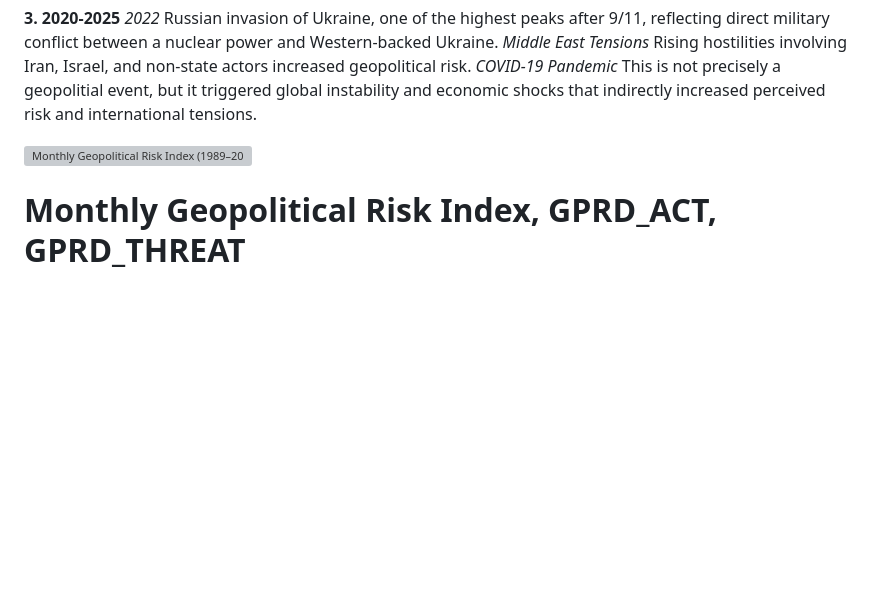
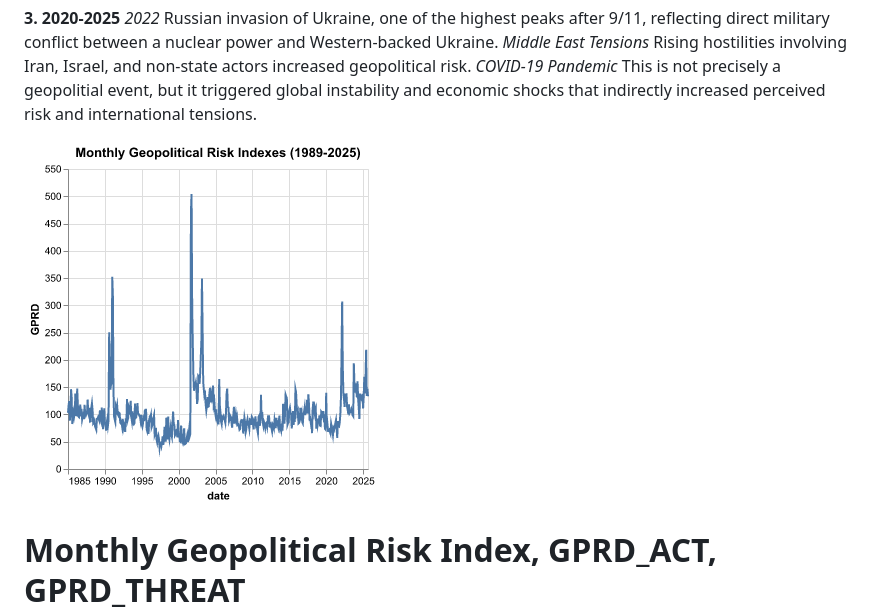
Before and after one commit to mjreyes13/Data-Vizualizacion-CAPP-30239, a Markdown page: milestones/static-draft.md, the part around the change. Drawn GitHub-style; blank space fills up the shorter version; grey boxes are pictures that could not be loaded.

```diff
--- a/milestones/static-draft.md
+++ b/milestones/static-draft.md
@@ -42,7 +42,7 @@ From the chart it can be observed that there are 3 major pikes in the data. For
     *COVID-19 Pandemic* This is not precisely a geopolitial event, but it triggered global instability and economic shocks that indirectly increased perceived risk and international tensions.
 
 
-![Monthly Geopolitical Risk Index (1989–2025)](../milestone_2_graphs.ipynb/figures/gprd_index.png)
+![Monthly Geopolitical Risk Index (1989–2025)](../figures/gprd_index.png)
 
 # Monthly Geopolitical Risk Index, GPRD_ACT, GPRD_THREAT
 
```
